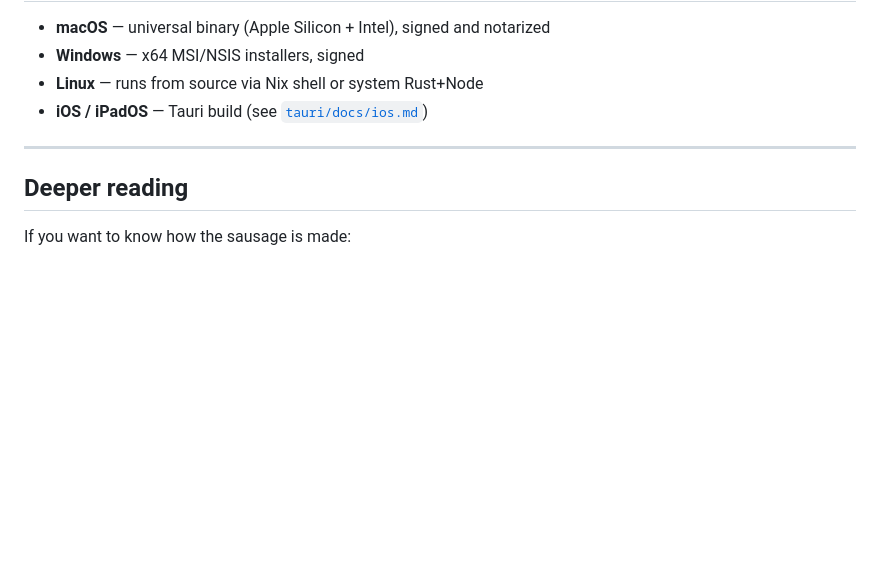
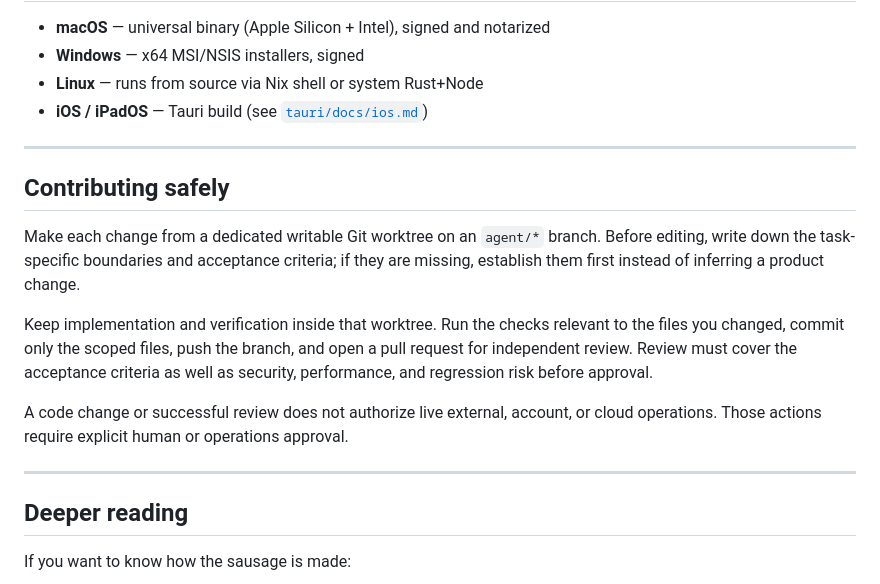
Before and after one commit to mtuckerb/brilliant_little_gnome, a Markdown page: README.md, the part around the change. GitHub-like rendering; blank space fills up the shorter version.

Commit message:
docs: define isolated contribution workflow
Co-Authored-By: OpenBrain Agent <agent@open-brain.local>

```diff
--- a/README.md
+++ b/README.md
@@ -81,6 +81,16 @@ To pair a second device: **Settings → Device Sync → Show pairing QR**, then
 
 ---
 
+## Contributing safely
+
+Make each change from a dedicated writable Git worktree on an `agent/*` branch. Before editing, write down the task-specific boundaries and acceptance criteria; if they are missing, establish them first instead of inferring a product change.
+
+Keep implementation and verification inside that worktree. Run the checks relevant to the files you changed, commit only the scoped files, push the branch, and open a pull request for independent review. Review must cover the acceptance criteria as well as security, performance, and regression risk before approval.
+
+A code change or successful review does not authorize live external, account, or cloud operations. Those actions require explicit human or operations approval.
+
+---
+
 ## Deeper reading
 
 If you want to know how the sausage is made:
```
